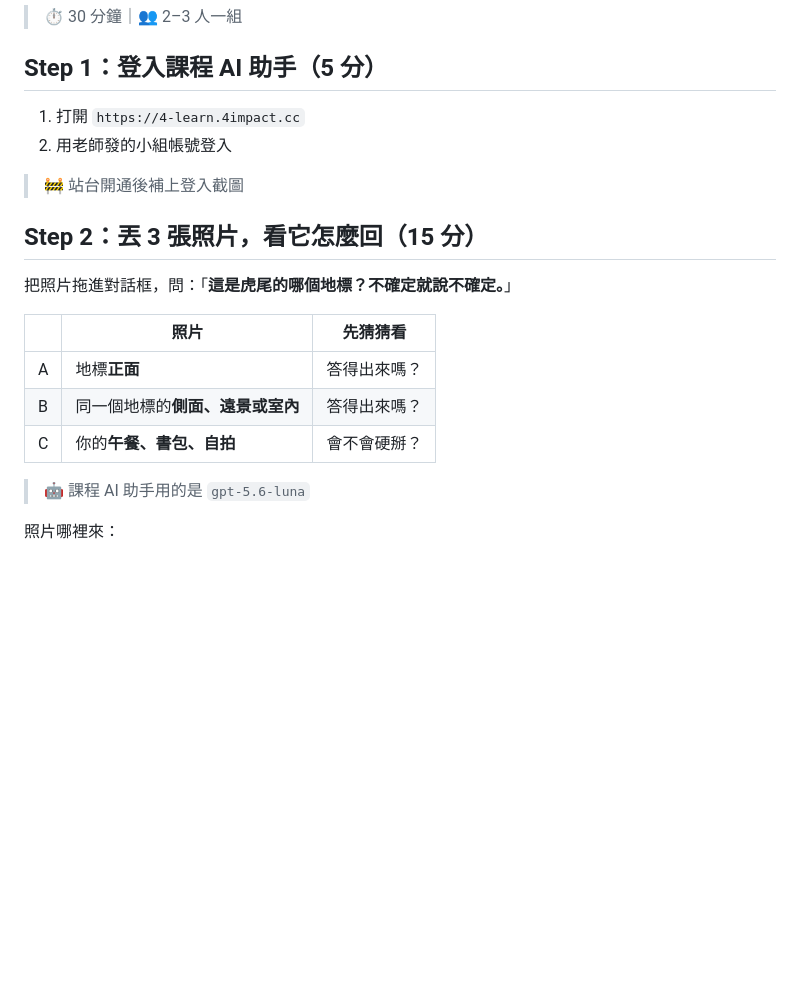
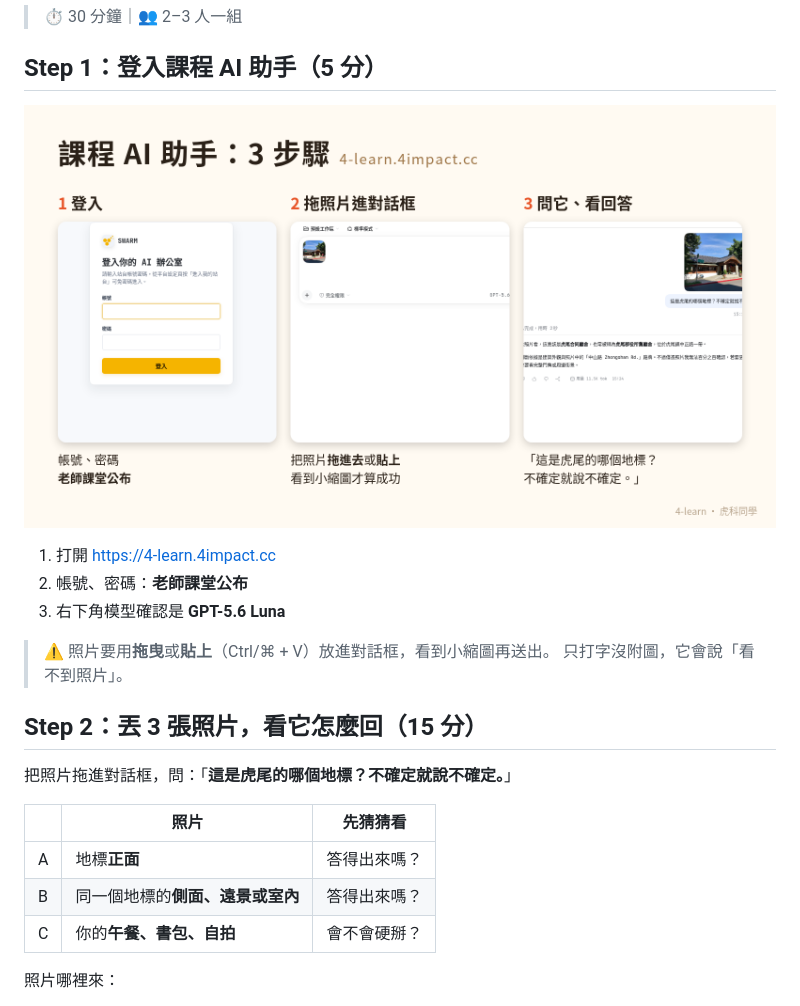
Before and after one commit to 4-learn/huwei-classmate, a Markdown page: week1/1-4-try-it.md, the part around the change. Rendered like a GitHub page; pictures changed too: assets/img/09-site-howto.png (added); blank space fills up the shorter version.

Commit message:
[pm] docs: 1-4 補站台登入與上傳照片步驟（4-learn.4impact.cc 實測截圖）

```diff
--- a/week1/1-4-try-it.md
+++ b/week1/1-4-try-it.md
@@ -4,10 +4,14 @@
 
 ## Step 1：登入課程 AI 助手（5 分）
 
-1. 打開 `https://4-learn.4impact.cc`
-2. 用老師發的小組帳號登入
+![課程 AI 助手：3 步驟](../assets/img/09-site-howto.png)
 
-> 🚧 站台開通後補上登入截圖
+1. 打開 <https://4-learn.4impact.cc>
+2. 帳號、密碼：**老師課堂公布**
+3. 右下角模型確認是 **GPT-5.6 Luna**
+
+> ⚠️ 照片要用**拖曳**或**貼上**（Ctrl/⌘ + V）放進對話框，看到小縮圖再送出。
+> 只打字沒附圖，它會說「看不到照片」。
 
 ## Step 2：丟 3 張照片，看它怎麼回（15 分）
 
@@ -18,8 +22,6 @@
 | A | 地標**正面** | 答得出來嗎？ |
 | B | 同一個地標的**側面、遠景或室內** | 答得出來嗎？ |
 | C | 你的**午餐、書包、自拍** | 會不會硬掰？ |
-
-> 🤖 課程 AI 助手用的是 `gpt-5.6-luna`
 
 照片哪裡來：
 
```
Also changed, not shown: assets/shots/site-answer-A.png (added), assets/shots/site-answer-B.png (added), assets/shots/site-answer-C.png (added), assets/shots/site-attached.png (added), assets/shots/site-login.png (added), 1 other file.
